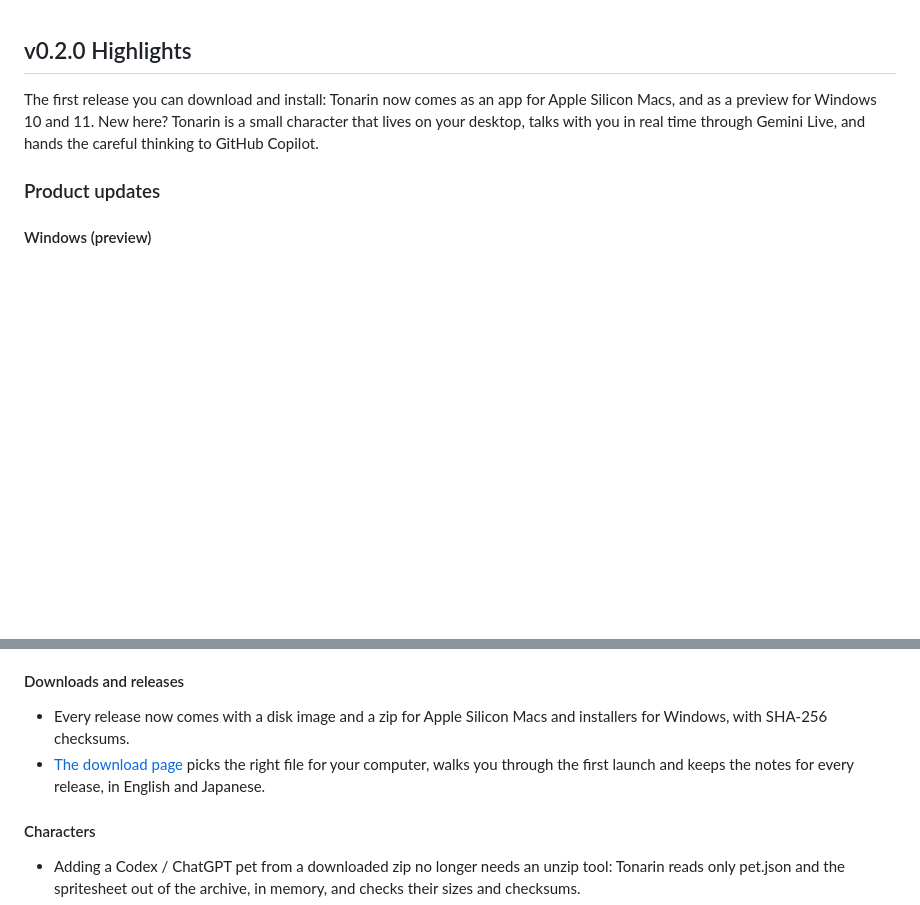
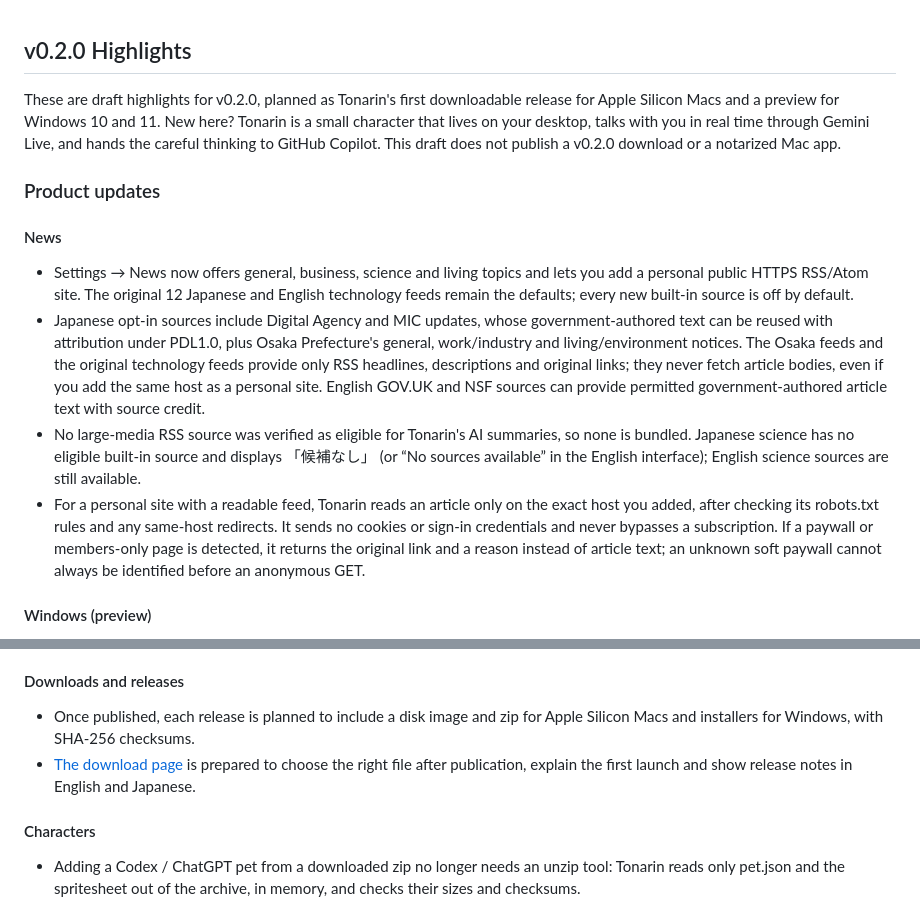
Before and after one commit to himiyosh/tonarin, a Markdown page: docs/releases/v0.2.0.md, 2 parts joined by grey strips. GitHub-like rendering; blank space fills up the shorter version.

```diff
--- a/docs/releases/v0.2.0.md
+++ b/docs/releases/v0.2.0.md
@@ -1,8 +1,15 @@
 ## v0.2.0 Highlights
 
-The first release you can download and install: Tonarin now comes as an app for Apple Silicon Macs, and as a preview for Windows 10 and 11. New here? Tonarin is a small character that lives on your desktop, talks with you in real time through Gemini Live, and hands the careful thinking to GitHub Copilot.
+These are draft highlights for v0.2.0, planned as Tonarin's first downloadable release for Apple Silicon Macs and a preview for Windows 10 and 11. New here? Tonarin is a small character that lives on your desktop, talks with you in real time through Gemini Live, and hands the careful thinking to GitHub Copilot. This draft does not publish a v0.2.0 download or a notarized Mac app.
 
 ### Product updates
+
+#### News
+
+- Settings → News now offers general, business, science and living topics and lets you add a personal public HTTPS RSS/Atom site. The original 12 Japanese and English technology feeds remain the defaults; every new built-in source is off by default.
+- Japanese opt-in sources include Digital Agency and MIC updates, whose government-authored text can be reused with attribution under PDL1.0, plus Osaka Prefecture's general, work/industry and living/environment notices. The Osaka feeds and the original technology feeds provide only RSS headlines, descriptions and original links; they never fetch article bodies, even if you add the same host as a personal site. English GOV.UK and NSF sources can provide permitted government-authored article text with source credit.
+- No large-media RSS source was verified as eligible for Tonarin's AI summaries, so none is bundled. Japanese science has no eligible built-in source and displays 「候補なし」 (or “No sources available” in the English interface); English science sources are still available.
+- For a personal site with a readable feed, Tonarin reads an article only on the exact host you added, after checking its robots.txt rules and any same-host redirects. It sends no cookies or sign-in credentials and never bypasses a subscription. If a paywall or members-only page is detected, it returns the original link and a reason instead of article text; an unknown soft paywall cannot always be identified before an anonymous GET.
 
 #### Windows (preview)
 
@@ -14,8 +21,8 @@ The first release you can download and install: Tonarin now comes as an app for
 
 #### Downloads and releases
 
-- Every release now comes with a disk image and a zip for Apple Silicon Macs and installers for Windows, with SHA-256 checksums.
-- [The download page](https://himiyosh.github.io/tonarin/) picks the right file for your computer, walks you through the first launch and keeps the notes for every release, in English and Japanese.
+- Once published, each release is planned to include a disk image and zip for Apple Silicon Macs and installers for Windows, with SHA-256 checksums.
+- [The download page](https://himiyosh.github.io/tonarin/) is prepared to choose the right file after publication, explain the first launch and show release notes in English and Japanese.
 
 #### Characters
 
```
Also changed, not shown: docs/releases/v0.2.0.ja.md (+10 -3 lines).
